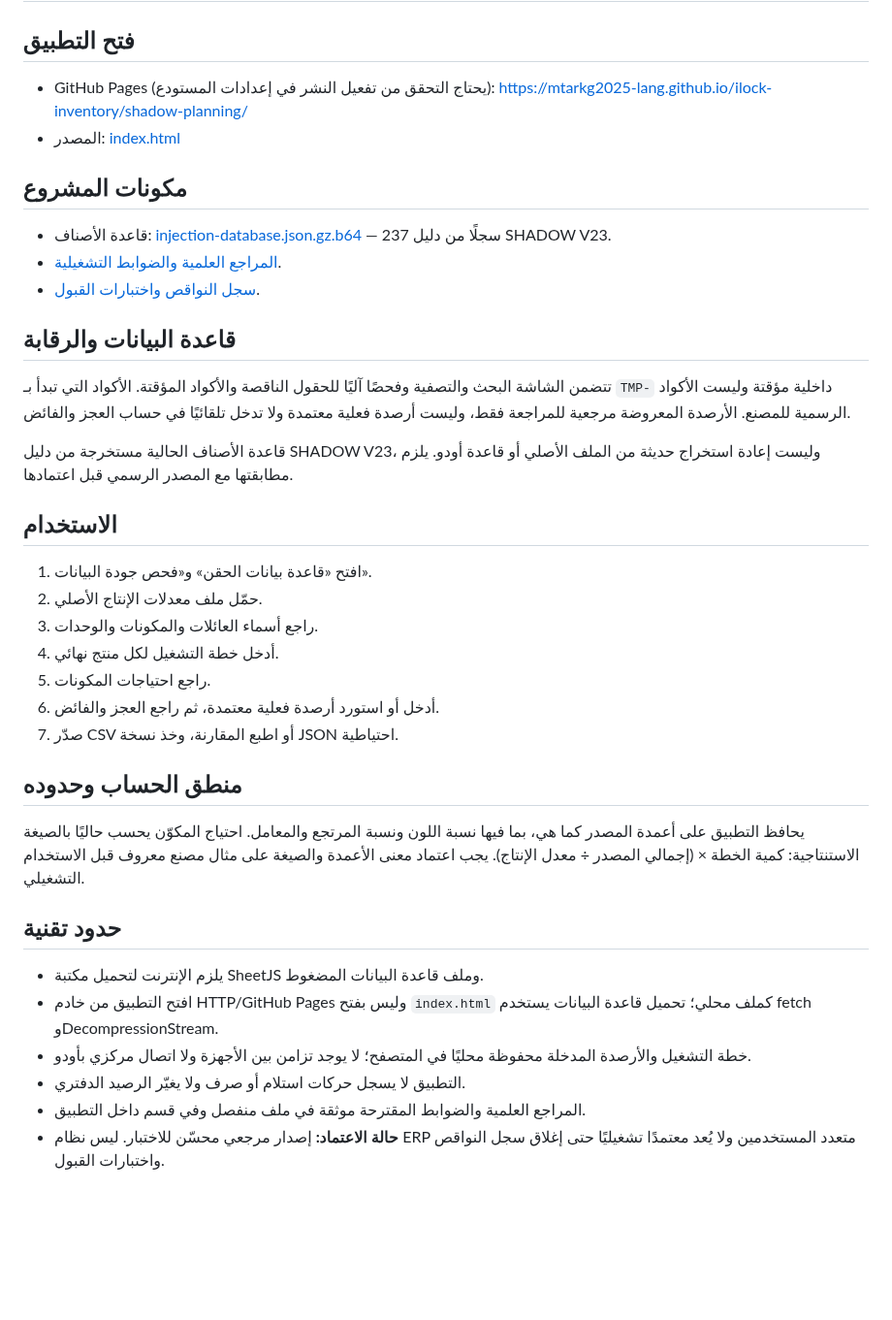
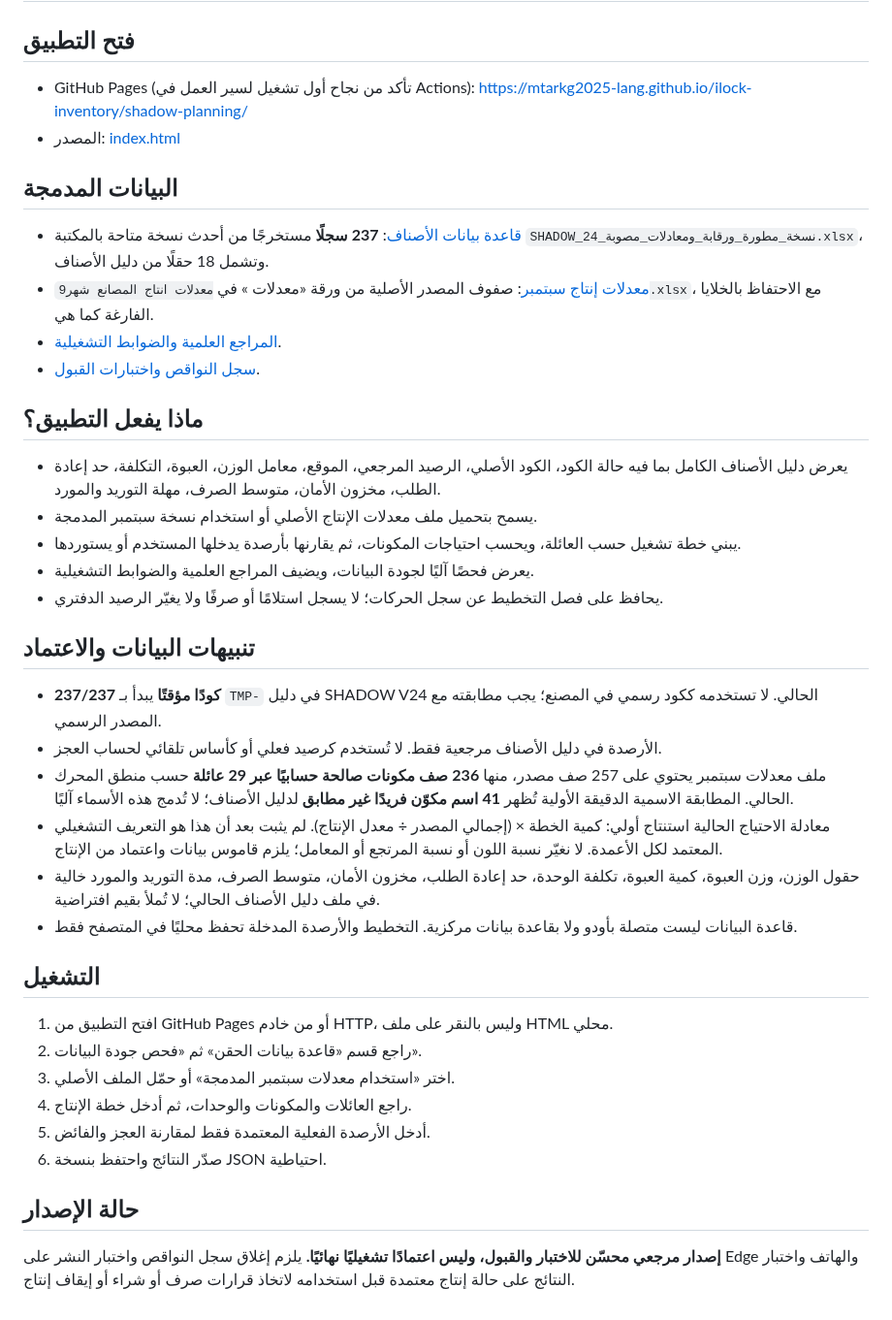
Before and after one commit to mtarkg2025-lang/ilock-inventory, a Markdown page: shadow-planning/README.md, the part around the change. Shown at 97% size. GitHub-like rendering; blank space fills up the shorter version.

Commit message:
Document V24 master and embedded September rates data

```diff
--- a/shadow-planning/README.md
+++ b/shadow-planning/README.md
@@ -1,35 +1,37 @@
 # SHADOW Agent — محرك تخطيط ومراقبة المخزون
 
 ## فتح التطبيق
-- GitHub Pages (يحتاج التحقق من تفعيل النشر في إعدادات المستودع): https://mtarkg2025-lang.github.io/ilock-inventory/shadow-planning/
+- GitHub Pages (تأكد من نجاح أول تشغيل لسير العمل في Actions): https://mtarkg2025-lang.github.io/ilock-inventory/shadow-planning/
 - المصدر: [index.html](./index.html)
 
-## مكونات المشروع
-- قاعدة الأصناف: [injection-database.json.gz.b64](./injection-database.json.gz.b64) — 237 سجلًا من دليل SHADOW V23.
+## البيانات المدمجة
+- [قاعدة بيانات الأصناف](./injection-database.json.gz.b64): **237 سجلًا** مستخرجًا من أحدث نسخة متاحة بالمكتبة `SHADOW_24_نسخة_مطورة_ورقابة_ومعادلات_مصوبة.xlsx`، وتشمل 18 حقلًا من دليل الأصناف.
+- [معدلات إنتاج سبتمبر](./production-rates.json.gz.b64): صفوف المصدر الأصلية من ورقة «معدلات » في `معدلات انتاج المصانع شهر9.xlsx`، مع الاحتفاظ بالخلايا الفارغة كما هي.
 - [المراجع العلمية والضوابط التشغيلية](./REFERENCES_AND_CONTROLS.md).
 - [سجل النواقص واختبارات القبول](./DATA_GAP_AUDIT.md).
 
-## قاعدة البيانات والرقابة
-تتضمن الشاشة البحث والتصفية وفحصًا آليًا للحقول الناقصة والأكواد المؤقتة. الأكواد التي تبدأ بـ `TMP-` داخلية مؤقتة وليست الأكواد الرسمية للمصنع. الأرصدة المعروضة مرجعية للمراجعة فقط، وليست أرصدة فعلية معتمدة ولا تدخل تلقائيًا في حساب العجز والفائض.
+## ماذا يفعل التطبيق؟
+- يعرض دليل الأصناف الكامل بما فيه حالة الكود، الكود الأصلي، الرصيد المرجعي، الموقع، معامل الوزن، العبوة، التكلفة، حد إعادة الطلب، مخزون الأمان، متوسط الصرف، مهلة التوريد والمورد.
+- يسمح بتحميل ملف معدلات الإنتاج الأصلي أو استخدام نسخة سبتمبر المدمجة.
+- يبني خطة تشغيل حسب العائلة، ويحسب احتياجات المكونات، ثم يقارنها بأرصدة يدخلها المستخدم أو يستوردها.
+- يعرض فحصًا آليًا لجودة البيانات، ويضيف المراجع العلمية والضوابط التشغيلية.
+- يحافظ على فصل التخطيط عن سجل الحركات؛ لا يسجل استلامًا أو صرفًا ولا يغيّر الرصيد الدفتري.
 
-قاعدة الأصناف الحالية مستخرجة من دليل SHADOW V23، وليست إعادة استخراج حديثة من الملف الأصلي أو قاعدة أودو. يلزم مطابقتها مع المصدر الرسمي قبل اعتمادها.
+## تنبيهات البيانات والاعتماد
+- **237/237 كودًا مؤقتًا** يبدأ بـ `TMP-` في دليل SHADOW V24 الحالي. لا تستخدمه ككود رسمي في المصنع؛ يجب مطابقته مع المصدر الرسمي.
+- الأرصدة في دليل الأصناف مرجعية فقط. لا تُستخدم كرصيد فعلي أو كأساس تلقائي لحساب العجز.
+- ملف معدلات سبتمبر يحتوي على 257 صف مصدر، منها **236 صف مكونات صالحة حسابيًا عبر 29 عائلة** حسب منطق المحرك الحالي. المطابقة الاسمية الدقيقة الأولية تُظهر **41 اسم مكوّن فريدًا غير مطابق** لدليل الأصناف؛ لا تُدمج هذه الأسماء آليًا.
+- معادلة الاحتياج الحالية استنتاج أولي: كمية الخطة × (إجمالي المصدر ÷ معدل الإنتاج). لم يثبت بعد أن هذا هو التعريف التشغيلي المعتمد لكل الأعمدة. لا نغيّر نسبة اللون أو نسبة المرتجع أو المعامل؛ يلزم قاموس بيانات واعتماد من الإنتاج.
+- حقول الوزن، وزن العبوة، كمية العبوة، تكلفة الوحدة، حد إعادة الطلب، مخزون الأمان، متوسط الصرف، مدة التوريد والمورد خالية في ملف دليل الأصناف الحالي؛ لا تُملأ بقيم افتراضية.
+- قاعدة البيانات ليست متصلة بأودو ولا بقاعدة بيانات مركزية. التخطيط والأرصدة المدخلة تحفظ محليًا في المتصفح فقط.
 
-## الاستخدام
-1. افتح «قاعدة بيانات الحقن» و«فحص جودة البيانات».
-2. حمّل ملف معدلات الإنتاج الأصلي.
-3. راجع أسماء العائلات والمكونات والوحدات.
-4. أدخل خطة التشغيل لكل منتج نهائي.
-5. راجع احتياجات المكونات.
-6. أدخل أو استورد أرصدة فعلية معتمدة، ثم راجع العجز والفائض.
-7. صدّر CSV أو اطبع المقارنة، وخذ نسخة JSON احتياطية.
+## التشغيل
+1. افتح التطبيق من GitHub Pages أو من خادم HTTP، وليس بالنقر على ملف HTML محلي.
+2. راجع قسم «قاعدة بيانات الحقن» ثم «فحص جودة البيانات».
+3. اختر «استخدام معدلات سبتمبر المدمجة» أو حمّل الملف الأصلي.
+4. راجع العائلات والمكونات والوحدات، ثم أدخل خطة الإنتاج.
+5. أدخل الأرصدة الفعلية المعتمدة فقط لمقارنة العجز والفائض.
+6. صدّر النتائج واحتفظ بنسخة JSON احتياطية.
 
-## منطق الحساب وحدوده
-يحافظ التطبيق على أعمدة المصدر كما هي، بما فيها نسبة اللون ونسبة المرتجع والمعامل. احتياج المكوّن يحسب حاليًا بالصيغة الاستنتاجية: كمية الخطة × (إجمالي المصدر ÷ معدل الإنتاج). يجب اعتماد معنى الأعمدة والصيغة على مثال مصنع معروف قبل الاستخدام التشغيلي.
-
-## حدود تقنية
-- يلزم الإنترنت لتحميل مكتبة SheetJS وملف قاعدة البيانات المضغوط.
-- افتح التطبيق من خادم HTTP/GitHub Pages وليس بفتح `index.html` كملف محلي؛ تحميل قاعدة البيانات يستخدم fetch وDecompressionStream.
-- خطة التشغيل والأرصدة المدخلة محفوظة محليًا في المتصفح؛ لا يوجد تزامن بين الأجهزة ولا اتصال مركزي بأودو.
-- التطبيق لا يسجل حركات استلام أو صرف ولا يغيّر الرصيد الدفتري.
-- المراجع العلمية والضوابط المقترحة موثقة في ملف منفصل وفي قسم داخل التطبيق.
-- **حالة الاعتماد:** إصدار مرجعي محسّن للاختبار. ليس نظام ERP متعدد المستخدمين ولا يُعد معتمدًا تشغيليًا حتى إغلاق سجل النواقص واختبارات القبول.
+## حالة الإصدار
+**إصدار مرجعي محسّن للاختبار والقبول، وليس اعتمادًا تشغيليًا نهائيًا.** يلزم إغلاق سجل النواقص واختبار النشر على Edge والهاتف واختبار النتائج على حالة إنتاج معتمدة قبل استخدامه لاتخاذ قرارات صرف أو شراء أو إيقاف إنتاج.
```
